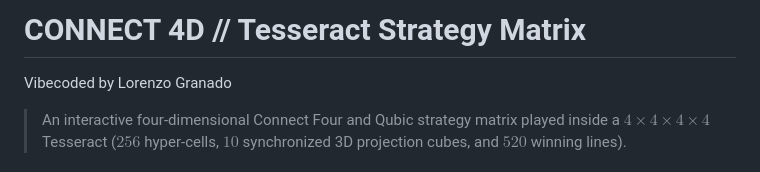
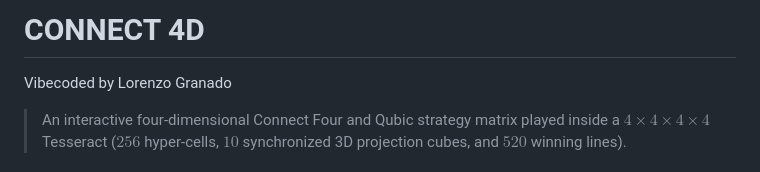
Before and after one commit to axiomgrid/connect4d, a Markdown page: README.md, the part around the change. Rendered like a GitHub page.

```diff
--- a/README.md
+++ b/README.md
@@ -1,5 +1,4 @@
-# CONNECT 4D // Tesseract Strategy Matrix
-
+# CONNECT 4D
 Vibecoded by Lorenzo Granado
 
 > An interactive four-dimensional Connect Four and Qubic strategy matrix played inside a $4 \times 4 \times 4 \times 4$ Tesseract ($256$ hyper-cells, $10$ synchronized 3D projection cubes, and $520$ winning lines).
```
